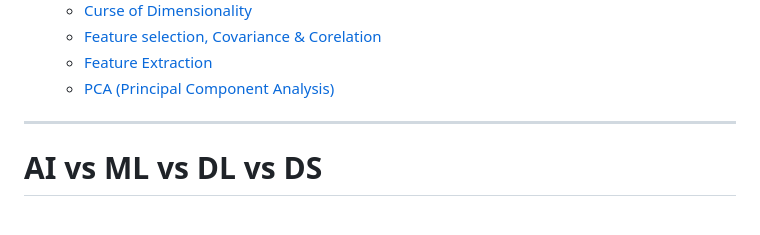
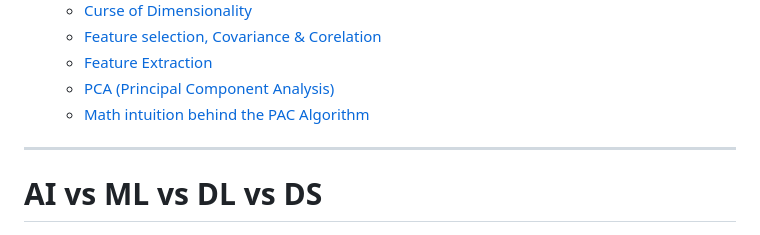
Before and after one commit to Yadnesh-Ranshevare/python_notes, a Markdown page: MachineLearning/Readme.md, the part around one of its changes. GitHub-like rendering.

```diff
--- a/MachineLearning/Readme.md
+++ b/MachineLearning/Readme.md
@@ -43,6 +43,7 @@
     - [Feature selection, Covariance & Corelation](#feature-selection)
     - [Feature Extraction](#feature-extraction)
     - [PCA (Principal Component Analysis)](#pca-principal-component-analysis)
+    - [Math intuition behind the PAC Algorithm](#math-intuition-behind-the-pac-algorithm)
 
 ---
 
```
Also changed, not shown: other parts of MachineLearning/Readme.md (+8 -18 lines).
